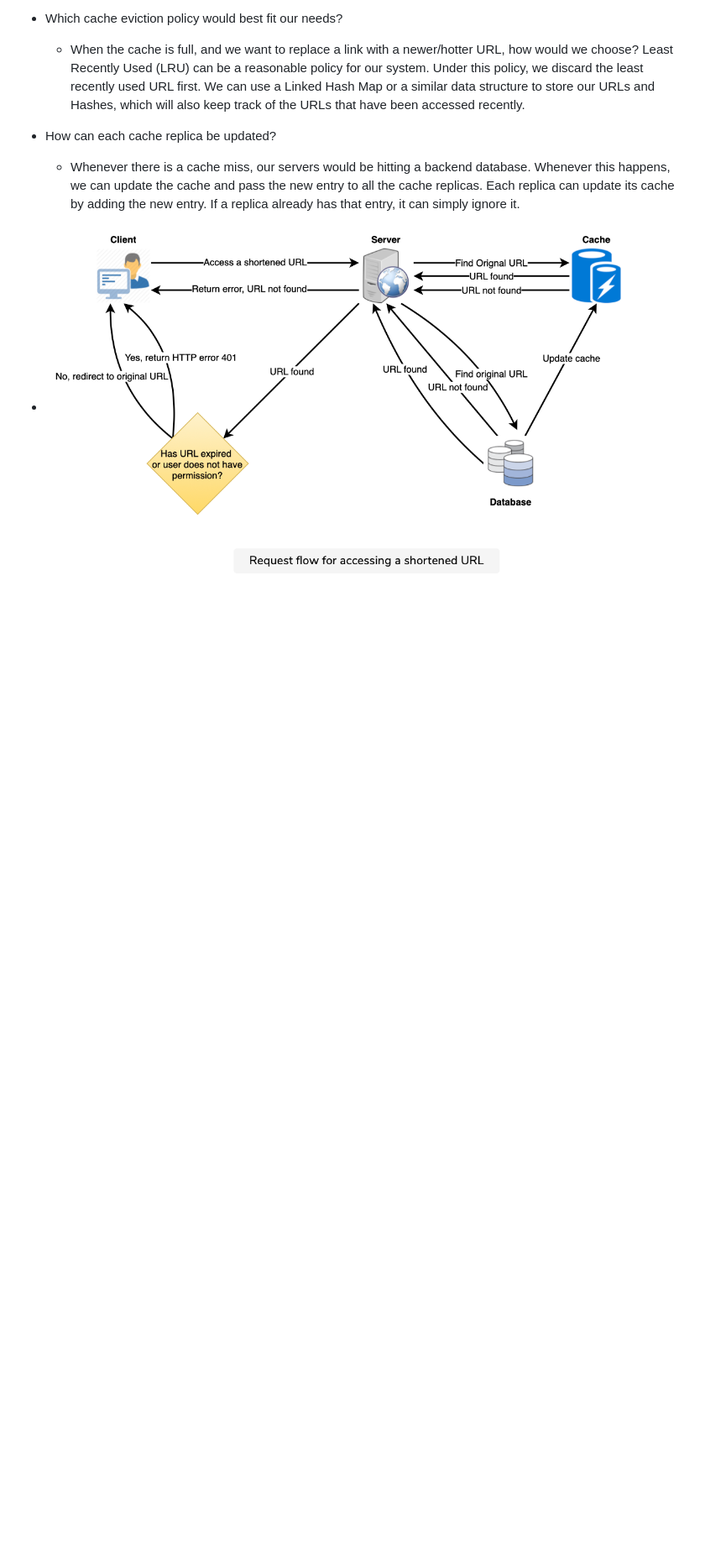
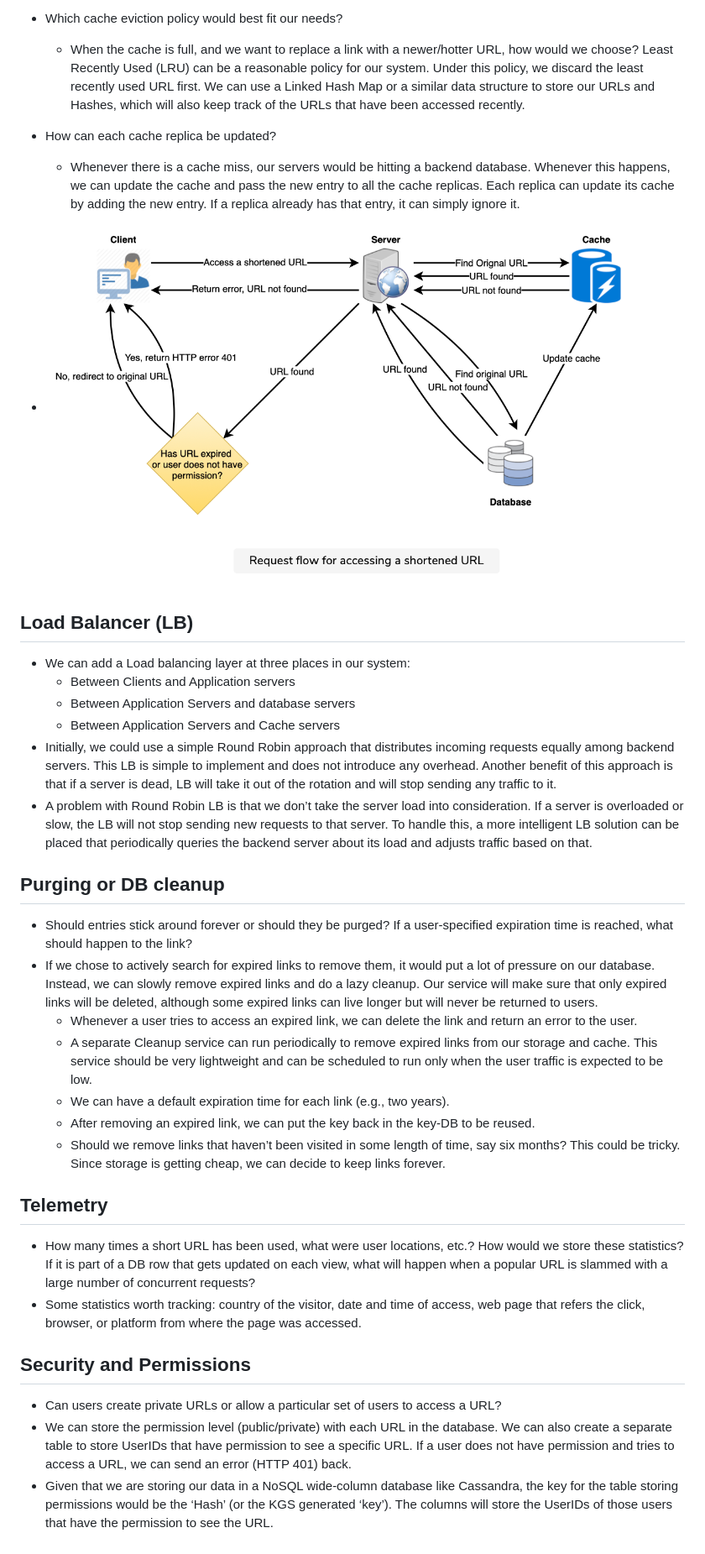
Before and after one commit to QuintessaQ/CS_interview_cheatsheet, a Markdown page: Grokking the system design interview.md, the part around the change printed below. Shown: that part at 84% size. GitHub-like rendering; blank space fills up the shorter version.

Commit message:
finished shortening url

```diff
--- a/Grokking the system design interview.md
+++ b/Grokking the system design interview.md
@@ -133,4 +133,31 @@ Our service should also be accessible through REST APIs by other services.
 
 - How can each cache replica be updated?
     - Whenever there is a cache miss, our servers would be hitting a backend database. Whenever this happens, we can update the cache and pass the new entry to all the cache replicas. Each replica can update its cache by adding the new entry. If a replica already has that entry, it can simply ignore it.
-- ![Request flow for accessing a shortened URL](/images/url_shortening.png)
+- ![Request flow for accessing a shortened URL](/images/accessing.png)
+
+## Load Balancer (LB)
+- We can add a Load balancing layer at three places in our system:
+    - Between Clients and Application servers
+    - Between Application Servers and database servers
+    - Between Application Servers and Cache servers
+- Initially, we could use a simple Round Robin approach that distributes incoming requests equally among backend servers. This LB is simple to implement and does not introduce any overhead. Another benefit of this approach is that if a server is dead, LB will take it out of the rotation and will stop sending any traffic to it.
+- A problem with Round Robin LB is that we don’t take the server load into consideration. If a server is overloaded or slow, the LB will not stop sending new requests to that server. To handle this, a more intelligent LB solution can be placed that periodically queries the backend server about its load and adjusts traffic based on that.
+
+## Purging or DB cleanup
+- Should entries stick around forever or should they be purged? If a user-specified expiration time is reached, what should happen to the link?
+- If we chose to actively search for expired links to remove them, it would put a lot of pressure on our database. Instead, we can slowly remove expired links and do a lazy cleanup. Our service will make sure that only expired links will be deleted, although some expired links can live longer but will never be returned to users.
+    - Whenever a user tries to access an expired link, we can delete the link and return an error to the user.
+    - A separate Cleanup service can run periodically to remove expired links from our storage and cache. This service should be very lightweight and can be scheduled to run only when the user traffic is expected to be low.
+    - We can have a default expiration time for each link (e.g., two years).
+    - After removing an expired link, we can put the key back in the key-DB to be reused.
+    - Should we remove links that haven’t been visited in some length of time, say six months? This could be tricky. Since storage is getting cheap, we can decide to keep links forever.
+
+## Telemetry
+- How many times a short URL has been used, what were user locations, etc.? How would we store these statistics? If it is part of a DB row that gets updated on each view, what will happen when a popular URL is slammed with a large number of concurrent requests?
+- Some statistics worth tracking: country of the visitor, date and time of access, web page that refers the click, browser, or platform from where the page was accessed.
+
+
+## Security and Permissions
+- Can users create private URLs or allow a particular set of users to access a URL?
+- We can store the permission level (public/private) with each URL in the database. We can also create a separate table to store UserIDs that have permission to see a specific URL. If a user does not have permission and tries to access a URL, we can send an error (HTTP 401) back.
+- Given that we are storing our data in a NoSQL wide-column database like Cassandra, the key for the table storing permissions would be the ‘Hash’ (or the KGS generated ‘key’). The columns will store the UserIDs of those users that have the permission to see the URL.
```
Also changed, not shown: other parts of Grokking the system design interview.md (+3 -3 lines), images/accessing.png (renamed from images/url_shortening.png), images/shortening.png (added).
